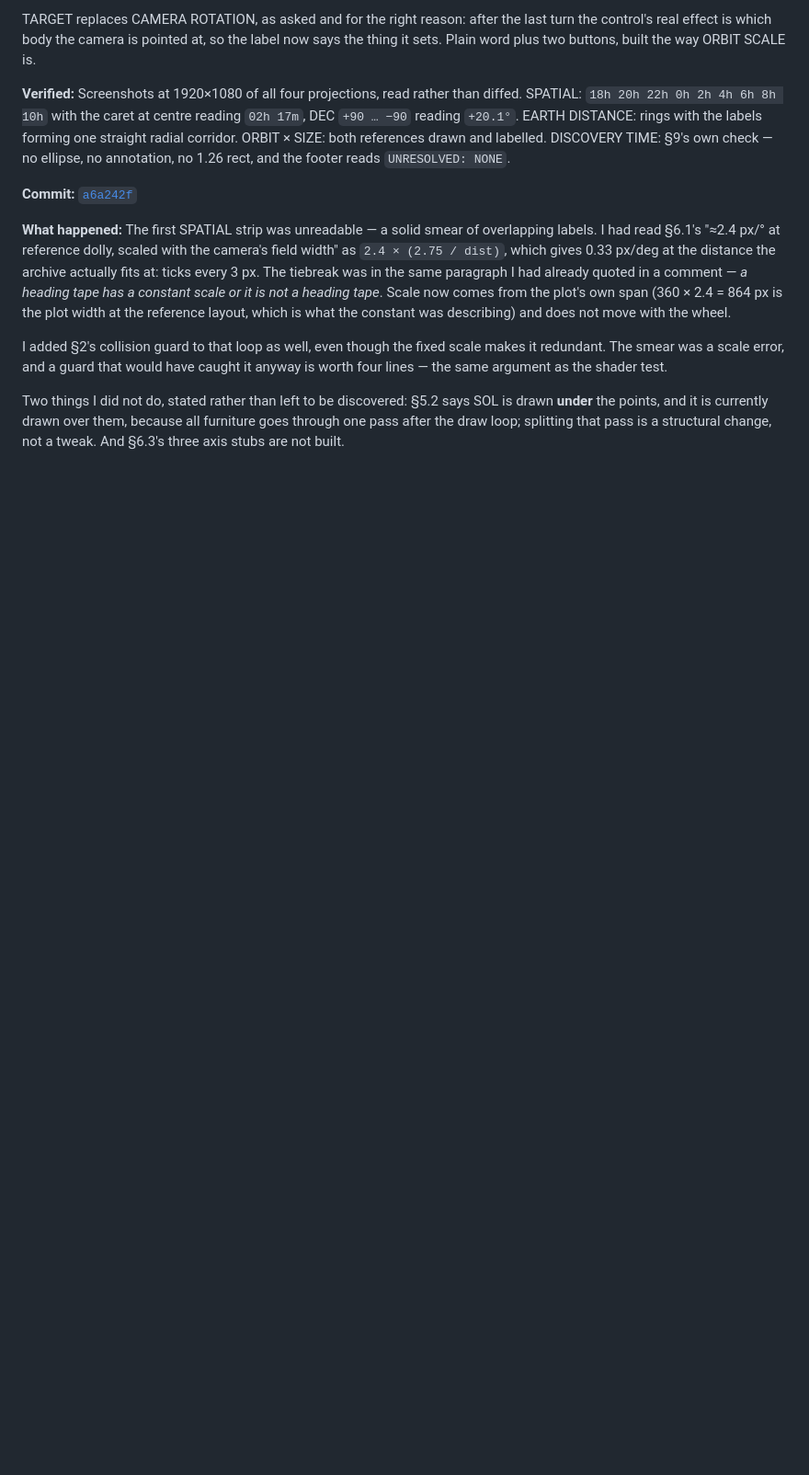
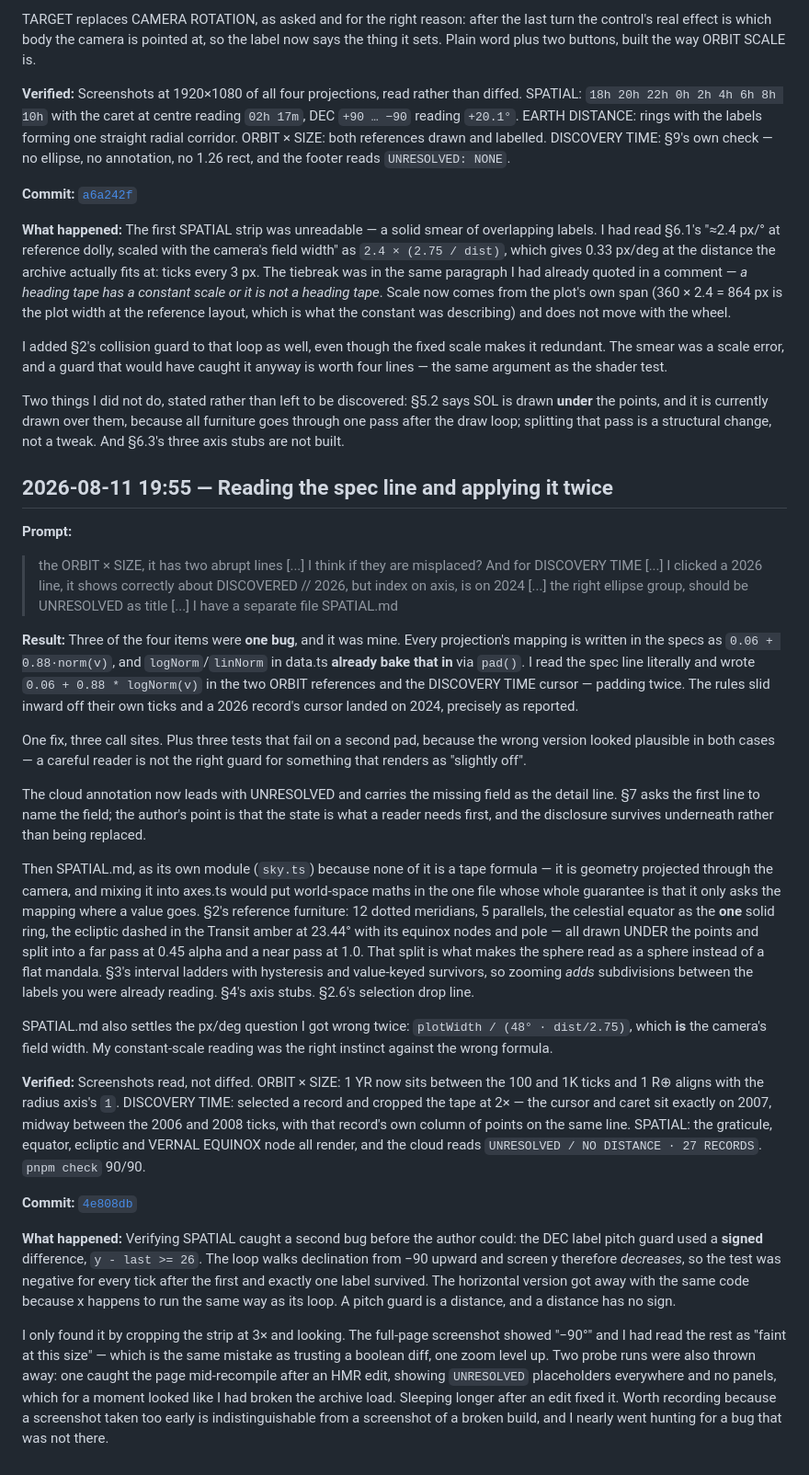
Before and after one commit to comp4020-agentic-coding-studio/comp4020-ass1-jnheinrich451-eng, a Markdown page: PROCESS_RECORD.md, the part around the change. Shown at 92% size. GitHub-like rendering; blank space fills up the shorter version.

Commit message:
Record the padding fix and SPATIAL.md
Co-Authored-By: Claude Opus 5 (1M context) <noreply@anthropic.com>

```diff
--- a/PROCESS_RECORD.md
+++ b/PROCESS_RECORD.md
@@ -2059,3 +2059,74 @@ Two things I did not do, stated rather than left to be discovered: §5.2 says SO
 is drawn **under** the points, and it is currently drawn over them, because all
 furniture goes through one pass after the draw loop; splitting that pass is a
 structural change, not a tweak. And §6.3's three axis stubs are not built.
+
+## 2026-08-11 19:55 — Reading the spec line and applying it twice
+
+**Prompt:**
+
+> the ORBIT × SIZE, it has two abrupt lines [...] I think if they are misplaced?
+> And for DISCOVERY TIME [...] I clicked a 2026 line, it shows correctly about
+> DISCOVERED // 2026, but index on axis, is on 2024 [...] the right ellipse
+> group, should be UNRESOLVED as title [...] I have a separate file SPATIAL.md
+
+**Result:**
+Three of the four items were **one bug**, and it was mine. Every projection's
+mapping is written in the specs as `0.06 + 0.88·norm(v)`, and `logNorm`/`linNorm`
+in data.ts **already bake that in** via `pad()`. I read the spec line literally
+and wrote `0.06 + 0.88 * logNorm(v)` in the two ORBIT references and the
+DISCOVERY TIME cursor — padding twice. The rules slid inward off their own ticks
+and a 2026 record's cursor landed on 2024, precisely as reported.
+
+One fix, three call sites. Plus three tests that fail on a second pad, because
+the wrong version looked plausible in both cases — a careful reader is not the
+right guard for something that renders as "slightly off".
+
+The cloud annotation now leads with UNRESOLVED and carries the missing field as
+the detail line. §7 asks the first line to name the field; the author's point is
+that the state is what a reader needs first, and the disclosure survives
+underneath rather than being replaced.
+
+Then SPATIAL.md, as its own module (`sky.ts`) because none of it is a tape
+formula — it is geometry projected through the camera, and mixing it into
+axes.ts would put world-space maths in the one file whose whole guarantee is
+that it only asks the mapping where a value goes. §2's reference furniture: 12
+dotted meridians, 5 parallels, the celestial equator as the **one** solid ring,
+the ecliptic dashed in the Transit amber at 23.44° with its equinox nodes and
+pole — all drawn UNDER the points and split into a far pass at 0.45 alpha and a
+near pass at 1.0. That split is what makes the sphere read as a sphere instead
+of a flat mandala. §3's interval ladders with hysteresis and value-keyed
+survivors, so zooming *adds* subdivisions between the labels you were already
+reading. §4's axis stubs. §2.6's selection drop line.
+
+SPATIAL.md also settles the px/deg question I got wrong twice:
+`plotWidth / (48° · dist/2.75)`, which **is** the camera's field width. My
+constant-scale reading was the right instinct against the wrong formula.
+
+**Verified:**
+Screenshots read, not diffed. ORBIT × SIZE: 1 YR now sits between the 100 and 1K
+ticks and 1 R⊕ aligns with the radius axis's `1`. DISCOVERY TIME: selected a
+record and cropped the tape at 2× — the cursor and caret sit exactly on 2007,
+midway between the 2006 and 2008 ticks, with that record's own column of points
+on the same line. SPATIAL: the graticule, equator, ecliptic and VERNAL EQUINOX
+node all render, and the cloud reads `UNRESOLVED / NO DISTANCE · 27 RECORDS`.
+`pnpm check` 90/90.
+
+**Commit:** [`4e808db`](https://github.com/comp4020-agentic-coding-studio/comp4020-ass1-jnheinrich451-eng/commit/4e808db)
+
+**What happened:**
+Verifying SPATIAL caught a second bug before the author could: the DEC label
+pitch guard used a **signed** difference, `y - last >= 26`. The loop walks
+declination from −90 upward and screen y therefore *decreases*, so the test was
+negative for every tick after the first and exactly one label survived. The
+horizontal version got away with the same code because x happens to run the same
+way as its loop. A pitch guard is a distance, and a distance has no sign.
+
+I only found it by cropping the strip at 3× and looking. The full-page screenshot
+showed "−90°" and I had read the rest as "faint at this size" — which is the same
+mistake as trusting a boolean diff, one zoom level up. Two probe runs were also
+thrown away: one caught the page mid-recompile after an HMR edit, showing
+`UNRESOLVED` placeholders everywhere and no panels, which for a moment looked
+like I had broken the archive load. Sleeping longer after an edit fixed it. Worth
+recording because a screenshot taken too early is indistinguishable from a
+screenshot of a broken build, and I nearly went hunting for a bug that was not
+there.
```
